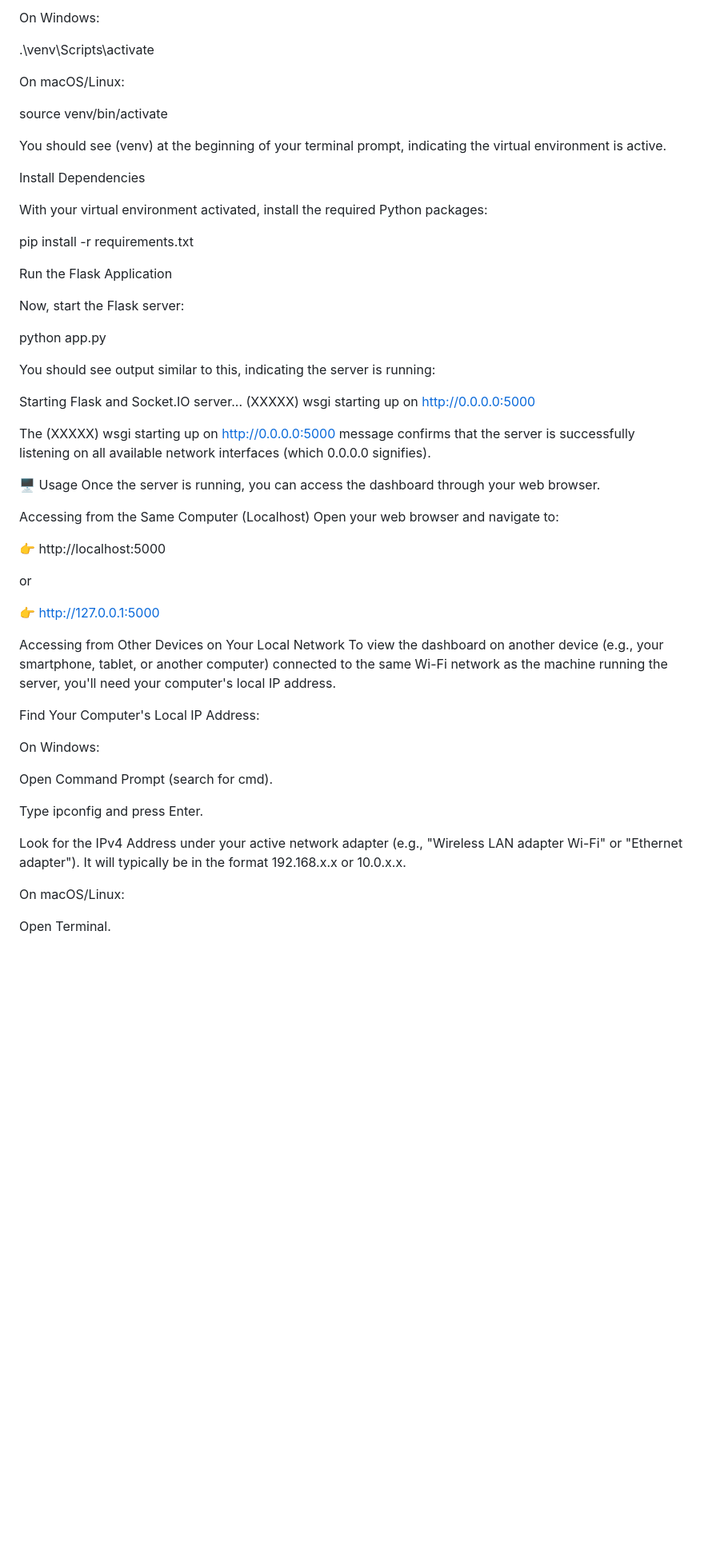
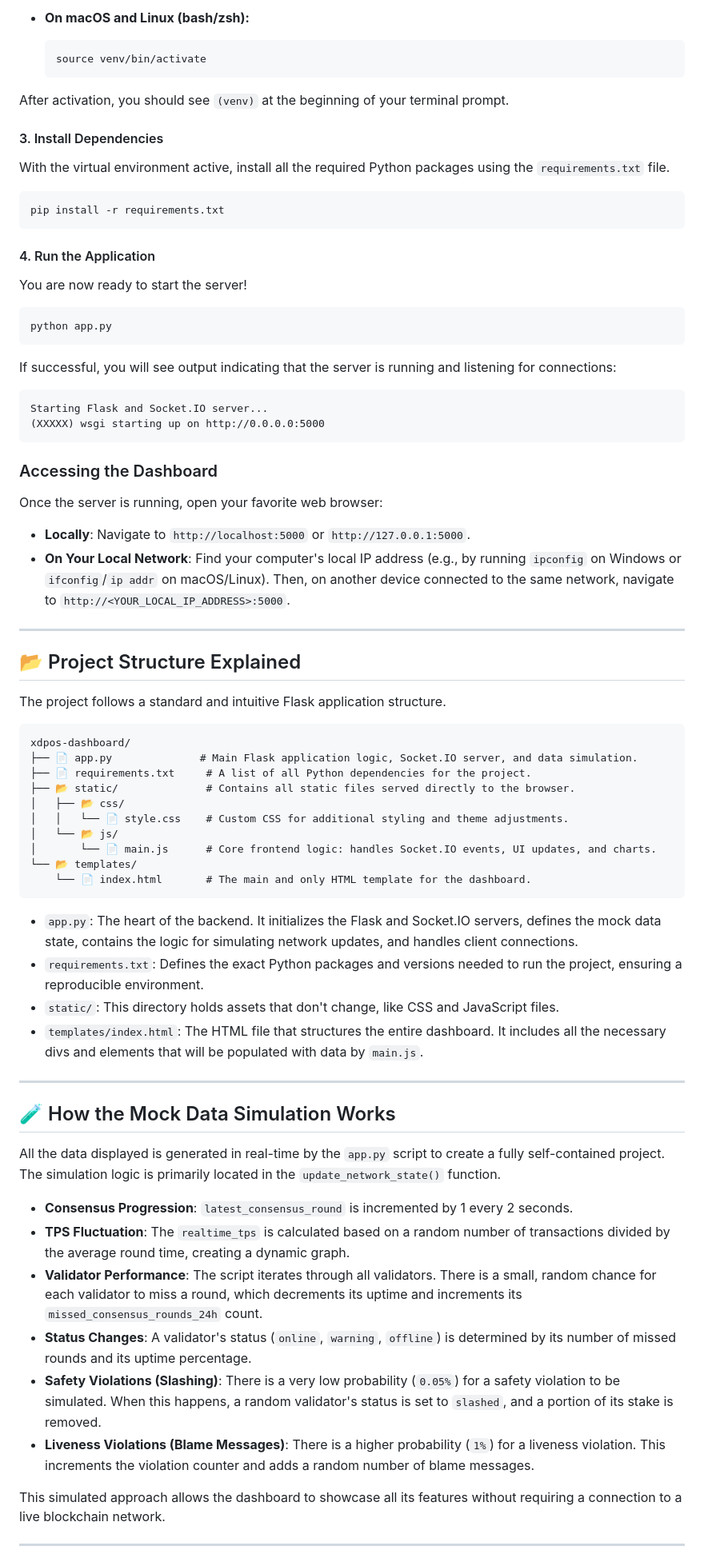
Before and after one commit to AnindyaMaity1/Aniket-CCOE, a Markdown page: readme.md, the part around one of its changes. Shown at 80% size. Drawn GitHub-style; blank space fills up the shorter version.

````diff
--- a/readme.md
+++ b/readme.md
@@ -134,59 +210,79 @@ Activate the Virtual Environment
 
-On Windows:
+*   **On macOS and Linux (bash/zsh):**
+    ```bash
+    source venv/bin/activate
+    ```
 
-.\venv\Scripts\activate
+After activation, you should see `(venv)` at the beginning of your terminal prompt.
 
-On macOS/Linux:
+#### 3. Install Dependencies
 
-source venv/bin/activate
+With the virtual environment active, install all the required Python packages using the `requirements.txt` file.
 
-You should see (venv) at the beginning of your terminal prompt, indicating the virtual environment is active.
+```bash
+pip install -r requirements.txt
+```
 
-Install Dependencies
+#### 4. Run the Application
 
-With your virtual environment activated, install the required Python packages:
+You are now ready to start the server!
 
-pip install -r requirements.txt
+```bash
+python app.py
+```
 
-Run the Flask Application
+If successful, you will see output indicating that the server is running and listening for connections:
 
-Now, start the Flask server:
-
-python app.py
-
-You should see output similar to this, indicating the server is running:
-
+```
 Starting Flask and Socket.IO server...
 (XXXXX) wsgi starting up on http://0.0.0.0:5000
+```
 
-The (XXXXX) wsgi starting up on http://0.0.0.0:5000 message confirms that the server is successfully listening on all available network interfaces (which 0.0.0.0 signifies).
+### Accessing the Dashboard
 
-🖥️ Usage
-Once the server is running, you can access the dashboard through your web browser.
+Once the server is running, open your favorite web browser:
 
-Accessing from the Same Computer (Localhost)
-Open your web browser and navigate to:
+*   **Locally**: Navigate to `http://localhost:5000` or `http://127.0.0.1:5000`.
+*   **On Your Local Network**: Find your computer's local IP address (e.g., by running `ipconfig` on Windows or `ifconfig`/`ip addr` on macOS/Linux). Then, on another device connected to the same network, navigate to `http://<YOUR_LOCAL_IP_ADDRESS>:5000`.
 
-👉 http://localhost:5000
+---
 
-or
+## 📂 Project Structure Explained
 
-👉 http://127.0.0.1:5000
+The project follows a standard and intuitive Flask application structure.
 
-Accessing from Other Devices on Your Local Network
-To view the dashboard on another device (e.g., your smartphone, tablet, or another computer) connected to the same Wi-Fi network as the machine running the server, you'll need your computer's local IP address.
+```
+xdpos-dashboard/
+├── 📄 app.py              # Main Flask application logic, Socket.IO server, and data simulation.
+├── 📄 requirements.txt     # A list of all Python dependencies for the project.
+├── 📂 static/              # Contains all static files served directly to the browser.
+│   ├── 📂 css/
+│   │   └── 📄 style.css    # Custom CSS for additional styling and theme adjustments.
+│   └── 📂 js/
+│       └── 📄 main.js      # Core frontend logic: handles Socket.IO events, UI updates, and charts.
+└── 📂 templates/
+    └── 📄 index.html       # The main and only HTML template for the dashboard.
+```
 
-Find Your Computer's Local IP Address:
+*   `app.py`: The heart of the backend. It initializes the Flask and Socket.IO servers, defines the mock data state, contains the logic for simulating network updates, and handles client connections.
+*   `requirements.txt`: Defines the exact Python packages and versions needed to run the project, ensuring a reproducible environment.
+*   `static/`: This directory holds assets that don't change, like CSS and JavaScript files.
+*   `templates/index.html`: The HTML file that structures the entire dashboard. It includes all the necessary divs and elements that will be populated with data by `main.js`.
 
-On Windows:
+---
 
-Open Command Prompt (search for cmd).
+## 🧪 How the Mock Data Simulation Works
 
-Type ipconfig and press Enter.
+All the data displayed is generated in real-time by the `app.py` script to create a fully self-contained project. The simulation logic is primarily located in the `update_network_state()` function.
 
-Look for the IPv4 Address under your active network adapter (e.g., "Wireless LAN adapter Wi-Fi" or "Ethernet adapter"). It will typically be in the format 192.168.x.x or 10.0.x.x.
+*   **Consensus Progression**: `latest_consensus_round` is incremented by 1 every 2 seconds.
+*   **TPS Fluctuation**: The `realtime_tps` is calculated based on a random number of transactions divided by the average round time, creating a dynamic graph.
+*   **Validator Performance**: The script iterates through all validators. There is a small, random chance for each validator to miss a round, which decrements its uptime and increments its `missed_consensus_rounds_24h` count.
+*   **Status Changes**: A validator's status (`online`, `warning`, `offline`) is determined by its number of missed rounds and its uptime percentage.
+*   **Safety Violations (Slashing)**: There is a very low probability (`0.05%`) for a safety violation to be simulated. When this happens, a random validator's status is set to `slashed`, and a portion of its stake is removed.
+*   **Liveness Violations (Blame Messages)**: There is a higher probability (`1%`) for a liveness violation. This increments the violation counter and adds a random number of blame messages.
 
-On macOS/Linux:
+This simulated approach allows the dashboard to showcase all its features without requiring a connection to a live blockchain network.
 
-Open Terminal.
+---
 
````
Also changed, not shown: other parts of readme.md (+185 -181 lines).
